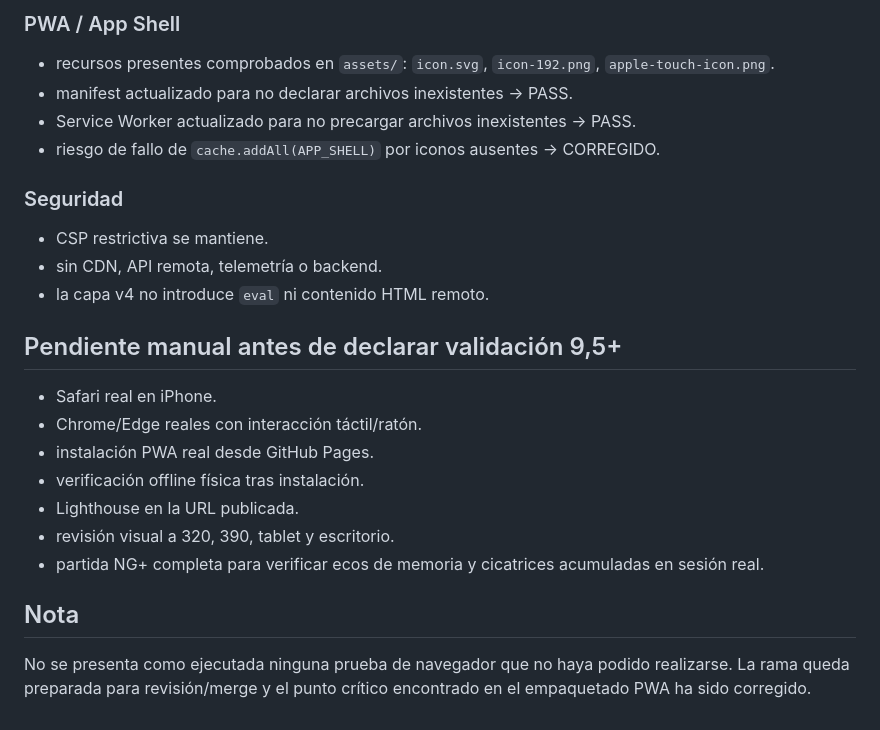
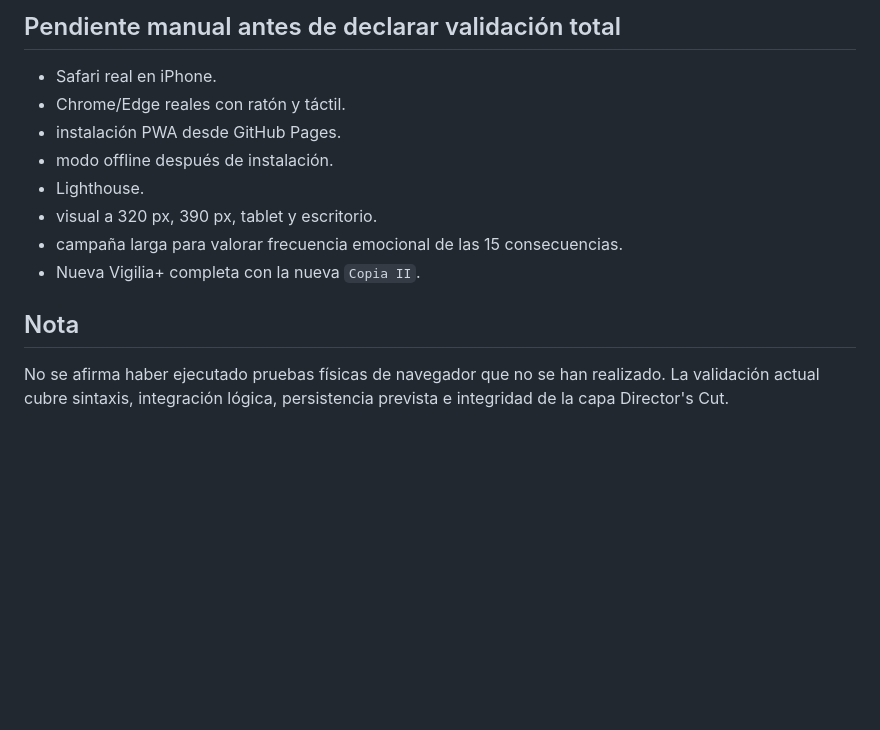
Before and after one commit to ivan7800/Vigilia-Abisal, a Markdown page: TEST_REPORT.md, the part around one of its changes. Rendered like a GitHub page; blank space fills up the shorter version.

```diff
--- a/TEST_REPORT.md
+++ b/TEST_REPORT.md
@@ -49,25 +68,15 @@ La v4 conserva el motor y el grafo narrativo que ya habían superado las pruebas
 
-### PWA / App Shell
-- recursos presentes comprobados en `assets/`: `icon.svg`, `icon-192.png`, `apple-touch-icon.png`.
-- manifest actualizado para no declarar archivos inexistentes → PASS.
-- Service Worker actualizado para no precargar archivos inexistentes → PASS.
-- riesgo de fallo de `cache.addAll(APP_SHELL)` por iconos ausentes → CORREGIDO.
-
-### Seguridad
-- CSP restrictiva se mantiene.
-- sin CDN, API remota, telemetría o backend.
-- la capa v4 no introduce `eval` ni contenido HTML remoto.
-
-## Pendiente manual antes de declarar validación 9,5+
+## Pendiente manual antes de declarar validación total
 
 - Safari real en iPhone.
-- Chrome/Edge reales con interacción táctil/ratón.
-- instalación PWA real desde GitHub Pages.
-- verificación offline física tras instalación.
-- Lighthouse en la URL publicada.
-- revisión visual a 320, 390, tablet y escritorio.
-- partida NG+ completa para verificar ecos de memoria y cicatrices acumuladas en sesión real.
+- Chrome/Edge reales con ratón y táctil.
+- instalación PWA desde GitHub Pages.
+- modo offline después de instalación.
+- Lighthouse.
+- visual a 320 px, 390 px, tablet y escritorio.
+- campaña larga para valorar frecuencia emocional de las 15 consecuencias.
+- Nueva Vigilia+ completa con la nueva `Copia II`.
 
 ## Nota
 
-No se presenta como ejecutada ninguna prueba de navegador que no haya podido realizarse. La rama queda preparada para revisión/merge y el punto crítico encontrado en el empaquetado PWA ha sido corregido.
+No se afirma haber ejecutado pruebas físicas de navegador que no se han realizado. La validación actual cubre sintaxis, integración lógica, persistencia prevista e integridad de la capa Director's Cut.
```
Also changed, not shown: other parts of TEST_REPORT.md (+55 -36 lines).
